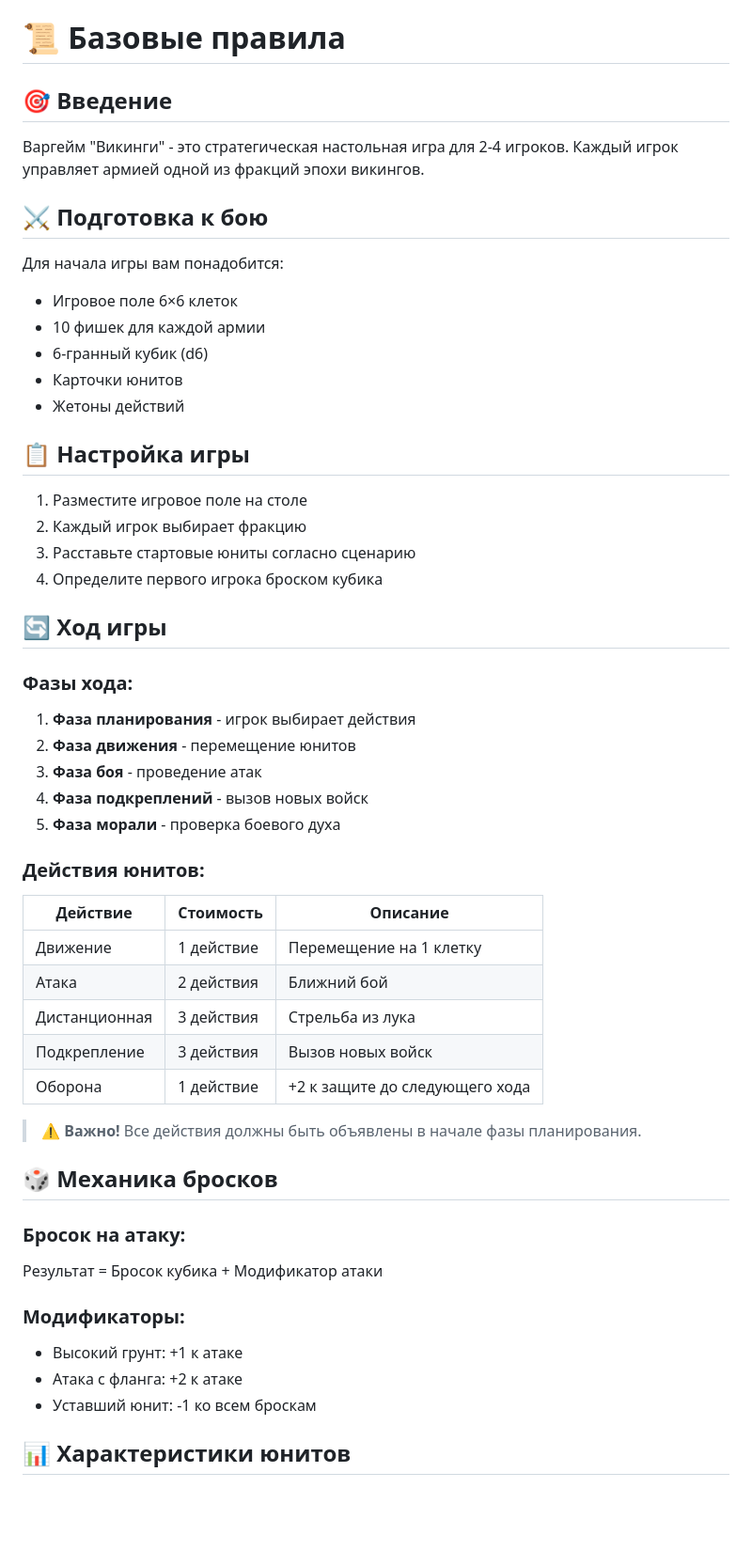
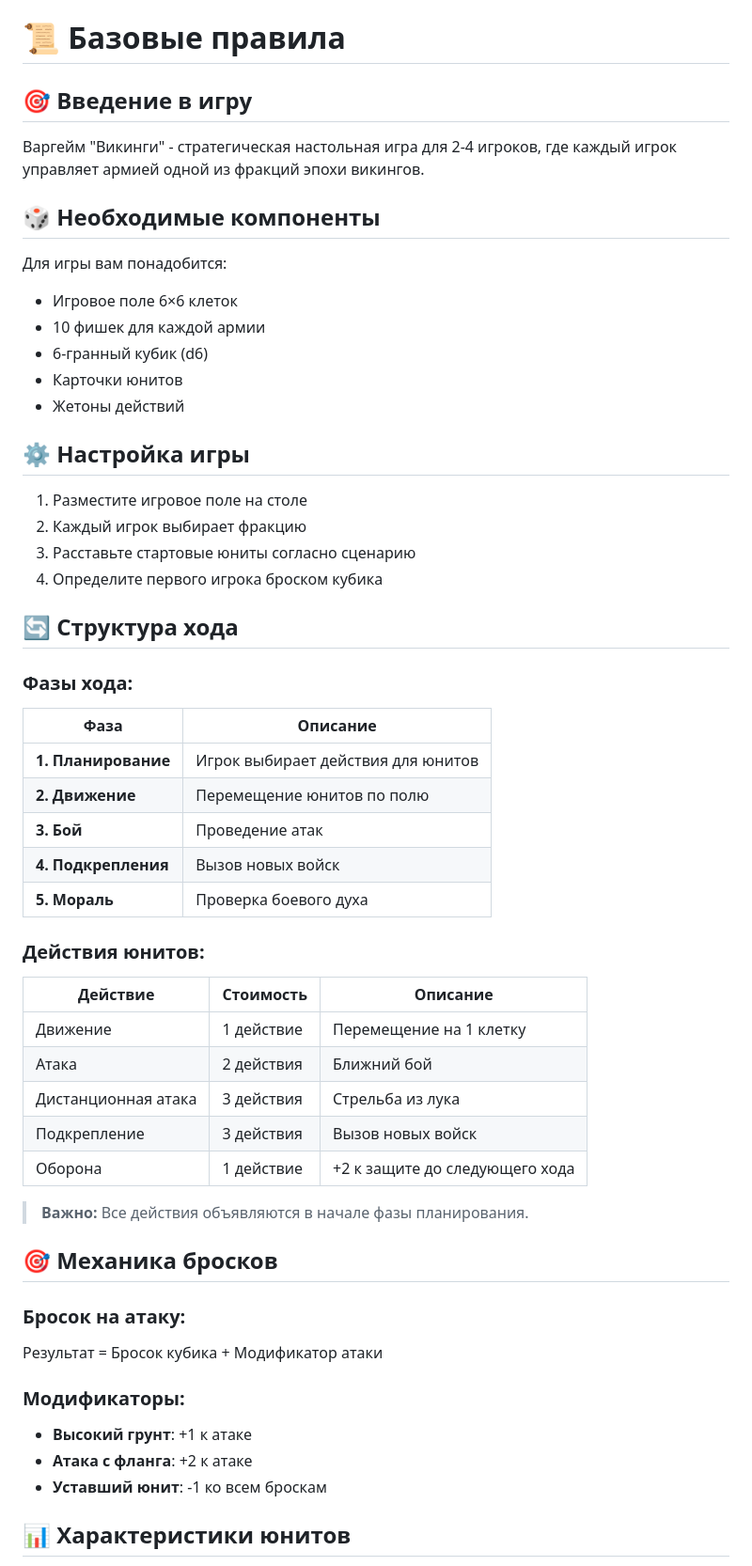
Before and after one commit to ViYaR-888/vikings_game_ru, a Markdown page: rules/basic.md, the part around one of its changes. Shown at 94% size. GitHub-like rendering; blank space fills up the shorter version.

```diff
--- a/rules/basic.md
+++ b/rules/basic.md
@@ -1,53 +1,58 @@
 # 📜 Базовые правила
 
-## 🎯 Введение
-Варгейм "Викинги" - это стратегическая настольная игра для 2-4 игроков. Каждый игрок управляет армией одной из фракций эпохи викингов.
+## 🎯 Введение в игру
 
-## ⚔️ Подготовка к бою
+Варгейм "Викинги" - стратегическая настольная игра для 2-4 игроков, где каждый игрок управляет армией одной из фракций эпохи викингов.
 
-Для начала игры вам понадобится:
+## 🎲 Необходимые компоненты
+
+Для игры вам понадобится:
 - Игровое поле 6×6 клеток
 - 10 фишек для каждой армии
 - 6-гранный кубик (d6)
 - Карточки юнитов
 - Жетоны действий
 
-## 📋 Настройка игры
+## ⚙️ Настройка игры
+
 1. Разместите игровое поле на столе
 2. Каждый игрок выбирает фракцию
 3. Расставьте стартовые юниты согласно сценарию
 4. Определите первого игрока броском кубика
 
-## 🔄 Ход игры
+## 🔄 Структура хода
 
 ### Фазы хода:
-1. **Фаза планирования** - игрок выбирает действия
-2. **Фаза движения** - перемещение юнитов
-3. **Фаза боя** - проведение атак
-4. **Фаза подкреплений** - вызов новых войск
-5. **Фаза морали** - проверка боевого духа
+
+| Фаза | Описание |
+|------|----------|
+| **1. Планирование** | Игрок выбирает действия для юнитов |
+| **2. Движение** | Перемещение юнитов по полю |
+| **3. Бой** | Проведение атак |
+| **4. Подкрепления** | Вызов новых войск |
+| **5. Мораль** | Проверка боевого духа |
 
 ### Действия юнитов:
-| Действие       | Стоимость | Описание                     |
-|----------------|-----------|------------------------------|
-| Движение       | 1 действие | Перемещение на 1 клетку     |
-| Атака          | 2 действия | Ближний бой                  |
-| Дистанционная  | 3 действия | Стрельба из лука            |
-| Подкрепление   | 3 действия | Вызов новых войск           |
-| Оборона        | 1 действие | +2 к защите до следующего хода |
 
-> ⚠️ **Важно!** Все действия должны быть объявлены в начале фазы планирования.
+| Действие | Стоимость | Описание |
+|----------|-----------|----------|
+| Движение | 1 действие | Перемещение на 1 клетку |
+| Атака | 2 действия | Ближний бой |
+| Дистанционная атака | 3 действия | Стрельба из лука |
+| Подкрепление | 3 действия | Вызов новых войск |
+| Оборона | 1 действие | +2 к защите до следующего хода |
 
-## 🎲 Механика бросков
+> **Важно:** Все действия объявляются в начале фазы планирования.
+
+## 🎯 Механика бросков
 
 ### Бросок на атаку:
 Результат = Бросок кубика + Модификатор атаки
 
-
 ### Модификаторы:
-- Высокий грунт: +1 к атаке
-- Атака с фланга: +2 к атаке
-- Уставший юнит: -1 ко всем броскам
+- **Высокий грунт**: +1 к атаке
+- **Атака с фланга**: +2 к атаке
+- **Уставший юнит**: -1 ко всем броскам
 
 ## 📊 Характеристики юнитов
 
```
Also changed, not shown: other parts of rules/basic.md (+14 -7 lines).
